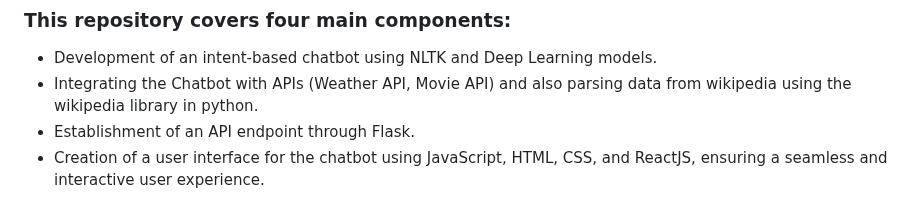
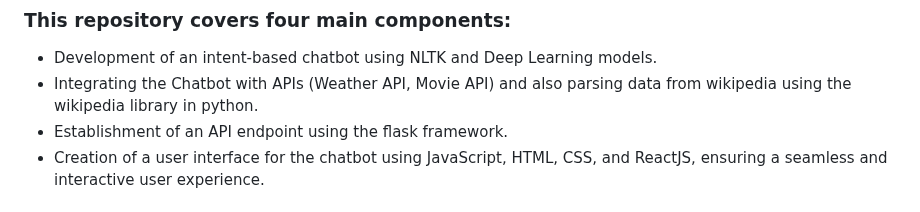
Before and after one commit to sandhyaasingh/chatbot-ai, a Markdown page: README.md, the part around the change. GitHub-like rendering.

```diff
--- a/README.md
+++ b/README.md
@@ -7,7 +7,7 @@
 ### This repository covers four main components:
 * Development of an intent-based chatbot using NLTK and Deep Learning models.
 * Integrating the Chatbot with APIs (Weather API, Movie API) and also parsing data from wikipedia using the wikipedia library in python.
-* Establishment of an API endpoint through Flask.
+* Establishment of an API endpoint using the flask framework.
 * Creation of a user interface for the chatbot using JavaScript, HTML, CSS, and ReactJS, ensuring a seamless and interactive user experience.
 
 ## a) Creating the chatbot using NLTK and Feedforward Neural Network (FNN):
```
